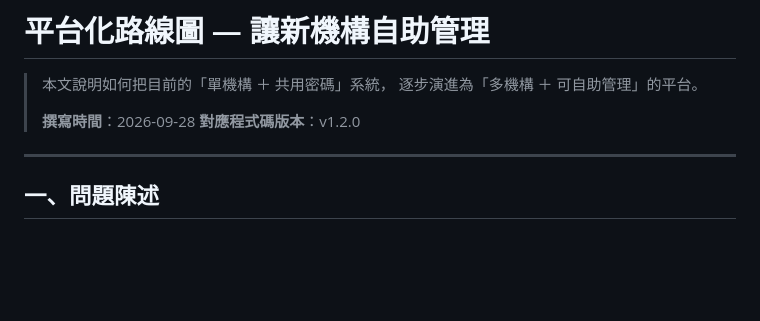
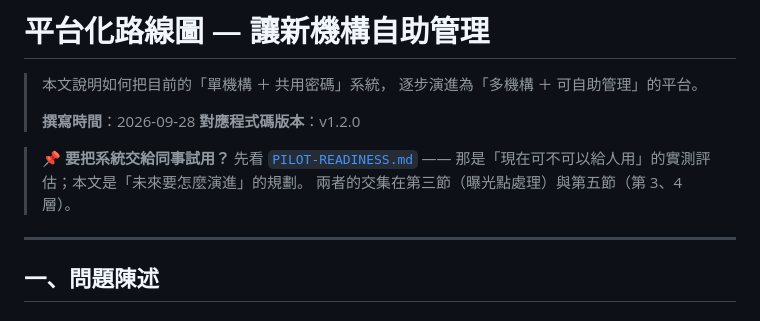
Before and after one commit to tobyyipwork/sage, a Markdown page: ecard/docs/PLATFORM-ROADMAP.md, the part around the change. Rendered like a GitHub page; blank space fills up the shorter version.

```diff
--- a/ecard/docs/PLATFORM-ROADMAP.md
+++ b/ecard/docs/PLATFORM-ROADMAP.md
@@ -5,6 +5,10 @@
 >
 > **撰寫時間**：2026-09-28
 > **對應程式碼版本**：v1.2.0
+
+> 📌 **要把系統交給同事試用？** 先看 [`PILOT-READINESS.md`](PILOT-READINESS.md) ——
+> 那是「現在可不可以給人用」的實測評估；本文是「未來要怎麼演進」的規劃。
+> 兩者的交集在第三節（曝光點處理）與第五節（第 3、4 層）。
 
 ---
 
```
Also changed, not shown: ecard/README.md (+2 -0 lines), ecard/docs/PILOT-READINESS.md (added, +191 -0 lines).
